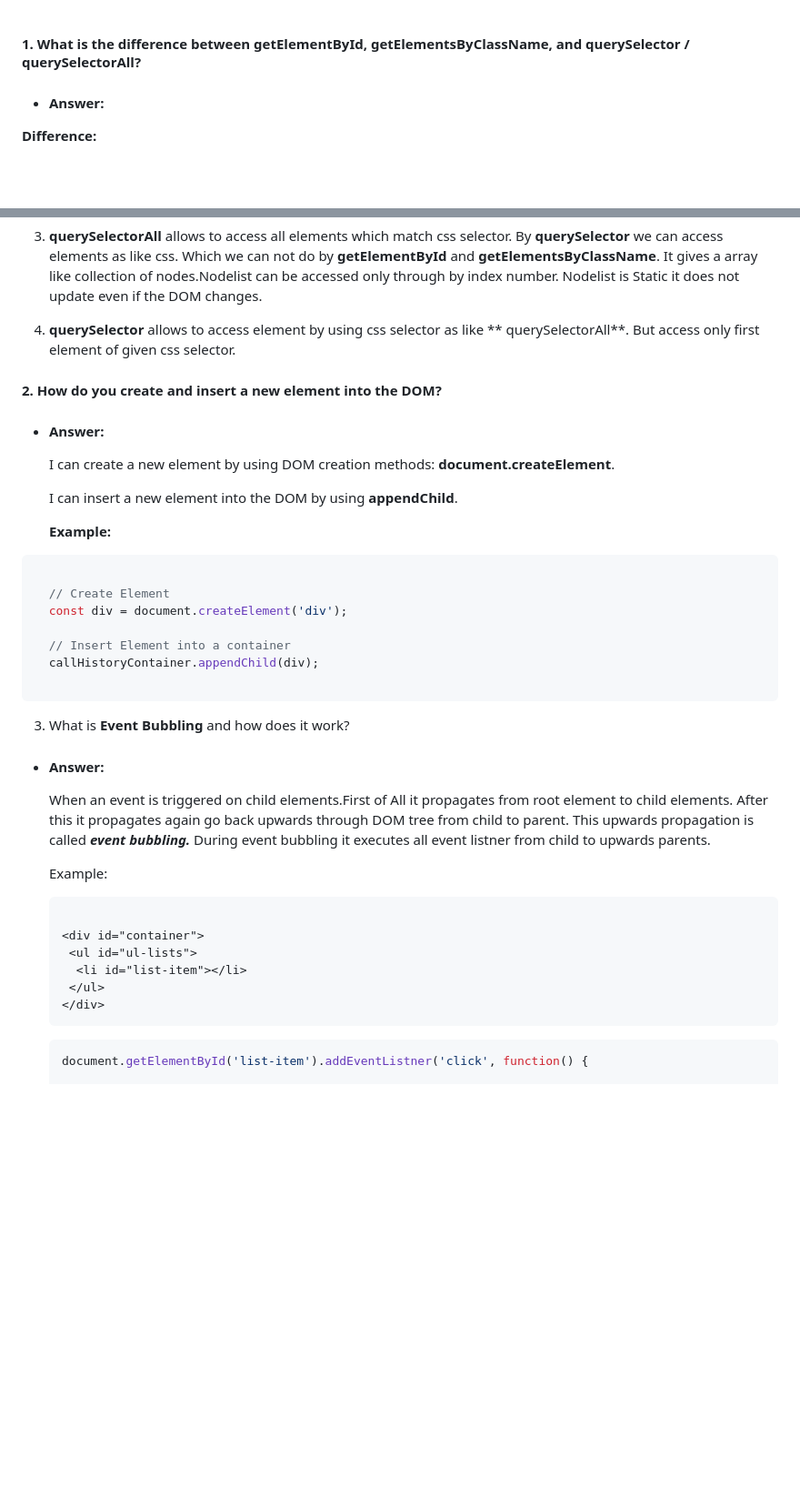
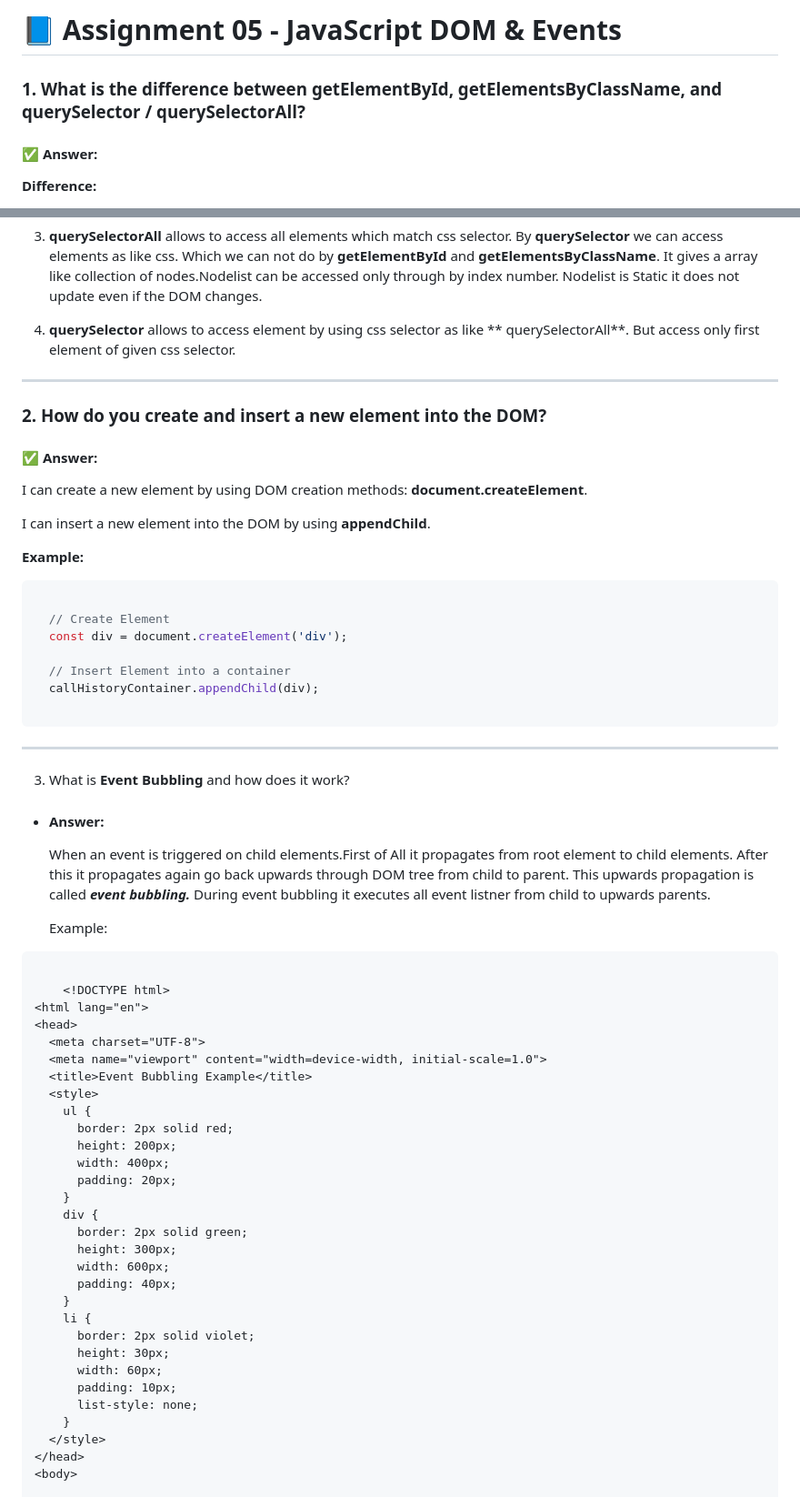
Before and after one commit to MD-ELIUS/ph-assignment-05, a Markdown page: README.md, 2 parts joined by grey strips. Shown: that part at 91% size. Rendered like a GitHub page; blank space fills up the shorter version.

````diff
--- a/README.md
+++ b/README.md
@@ -1,7 +1,8 @@
+# 📘 Assignment 05 - JavaScript DOM & Events
 
-#### 1. What is the difference between **getElementById, getElementsByClassName, and querySelector / querySelectorAll**?
+### 1. What is the difference between **getElementById, getElementsByClassName, and querySelector / querySelectorAll**?
 
-- #### Answer:
+#### ✅ Answer:
 **Difference:**
 
  1. **getElementById** allows to access the specific element by using JavaScript DOM MODEL. ID should be unique in JavaScript. If multiple ID with same name **getElementById** will return first One Only. If no id found it will return null.
@@ -12,10 +13,11 @@
 
  4. **querySelector** allows to access element by using css selector as like ** querySelectorAll**. But access only first element of given css selector.
 
+---
 
-#### 2. How do you **create and insert a new element into the DOM**?
+### 2. How do you **create and insert a new element into the DOM**?
 
-- #### Answer:
+#### ✅ Answer:
    I can create a new element by using DOM creation methods: **document.createElement**.
 
   I can insert a new element into the DOM by using **appendChild**.
@@ -31,6 +33,7 @@
    callHistoryContainer.appendChild(div);
 
 ```
+---
 
 3. What is **Event Bubbling** and how does it work?
 
@@ -39,14 +42,35 @@
 
     Example:
 
-    ```html
+```html
 
-    <div id="container">
-     <ul id="ul-lists">
-      <li id="list-item"></li>
-     </ul>
-    </div>
-    ```
-    ```javascript
-    document.getElementById('list-item').addEventListner('click', function() {
+    <!DOCTYPE html>
+<html lang="en">
+<head>
+  <meta charset="UTF-8">
+  <meta name="viewport" content="width=device-width, initial-scale=1.0">
+  <title>Event Bubbling Example</title>
+  <style>
+    ul {
+      border: 2px solid red;
+      height: 200px;
+      width: 400px;
+      padding: 20px;
+    }
+    div {
+      border: 2px solid green;
+      height: 300px;
+      width: 600px;
+      padding: 40px;
+    }
+    li {
+      border: 2px solid violet;
+      height: 30px;
+      width: 60px;
+      padding: 10px;
+      list-style: none;
+    }
+  </style>
+</head>
+<body>
 
````
Also changed, not shown: other parts of README.md (+38 -23 lines).
